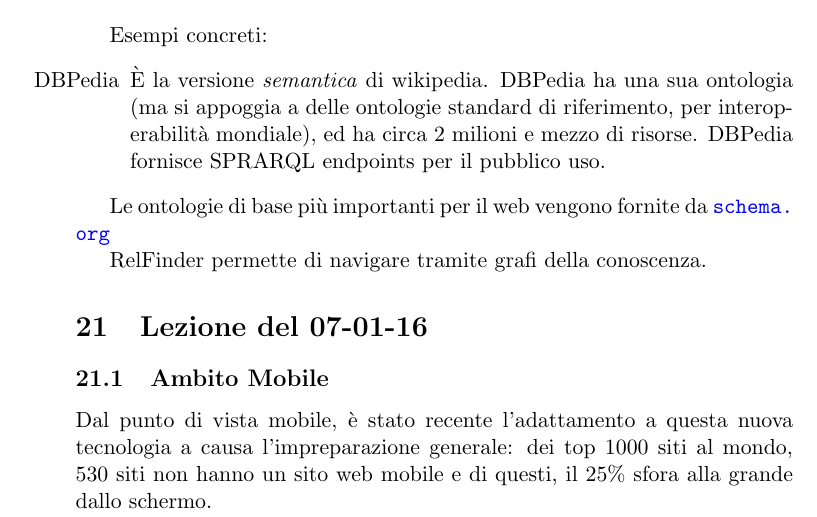
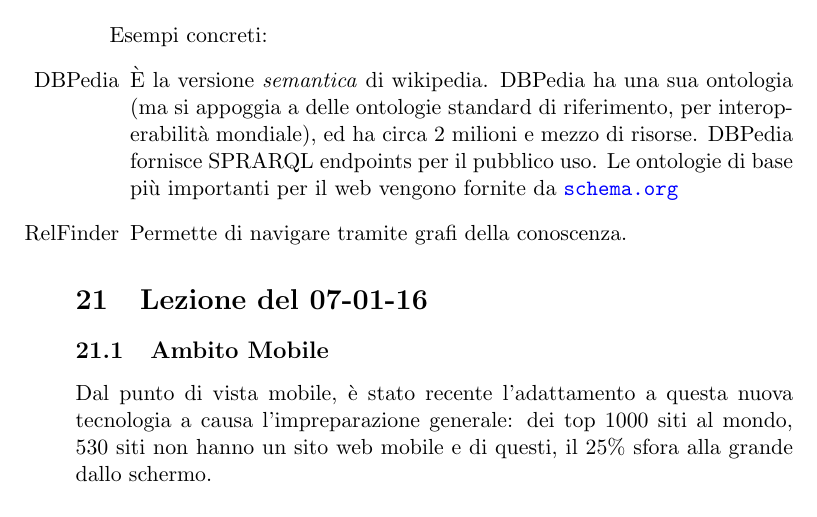
Before and after one commit to Polpetta/TecWeb2Notes, a LaTeX document (main.tex, which reads res/fLessons/18-12-15.tex): part of page 45 of 51, cut so that both start at the same text. Compiled offline with pdfLaTeX.

Commit message:
Reso piu' chiaro sezione esempi

```diff
--- a/res/fLessons/18-12-15.tex
+++ b/res/fLessons/18-12-15.tex
@@ -47,9 +47,9 @@ WHERE
 Esempi concreti:
 \begin{itemize}
 \item[DBPedia] \`E la versione \textit{semantica} di wikipedia. DBPedia ha una sua ontologia (ma si appoggia a delle ontologie standard di riferimento, per interoperabilit\`a mondiale), ed ha circa 2 milioni e mezzo di risorse. DBPedia fornisce SPRARQL endpoints per il pubblico uso.
-\end{itemize}
-
 Le ontologie di base pi\`u importanti per il web vengono fornite da \url{schema.org}
 
-RelFinder permette di navigare tramite grafi della conoscenza.
+\item[RelFinder] Permette di navigare tramite grafi della conoscenza.
 %da vedere anche RELfinder
+
+\end{itemize}
```
Also changed, not shown: res/fLessons/18-12-15.tex (2 more changed lines).
